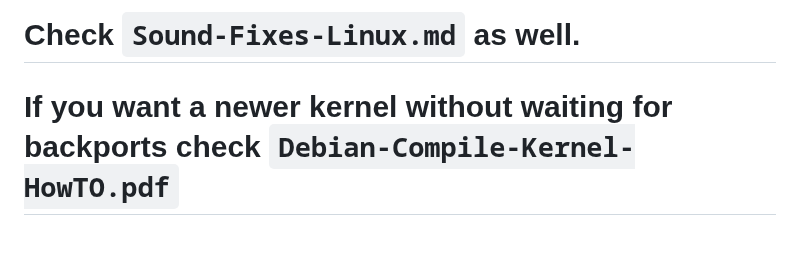
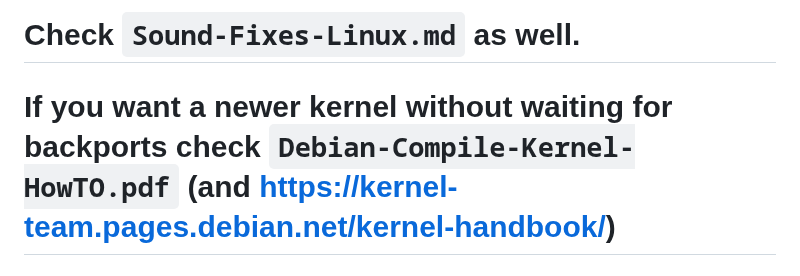
Before and after one commit to AleksandarBayrev/general-linux-fixes, a Markdown page: Debian-Stable-HowTO.md, the part around the change. Drawn GitHub-style.

Commit message:
Update Debian

```diff
--- a/Debian-Stable-HowTO.md
+++ b/Debian-Stable-HowTO.md
@@ -56,4 +56,4 @@ deb-src http://deb.debian.org/debian bookworm-backports main contrib non-free no
 * Check `Linux-Firmware-For-Hardware.md`
 # Remove `orca` to prevent sound issues: `sudo apt remove orca && sudo apt purge orca && sudo apt autoremove`
 # Check `Sound-Fixes-Linux.md` as well.
-# If you want a newer kernel without waiting for backports check `Debian-Compile-Kernel-HowTO.pdf`
+# If you want a newer kernel without waiting for backports check `Debian-Compile-Kernel-HowTO.pdf` (and [https://kernel-team.pages.debian.net/kernel-handbook/](https://kernel-team.pages.debian.net/kernel-handbook/))
```
Also changed, not shown: Debian-Testing-HowTO.md (+1 -1 lines).
